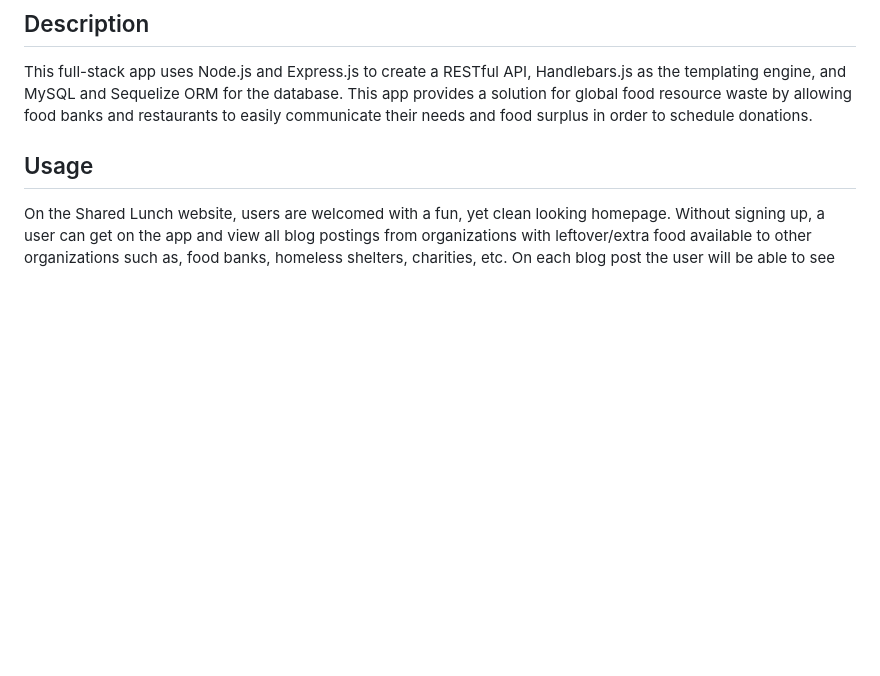
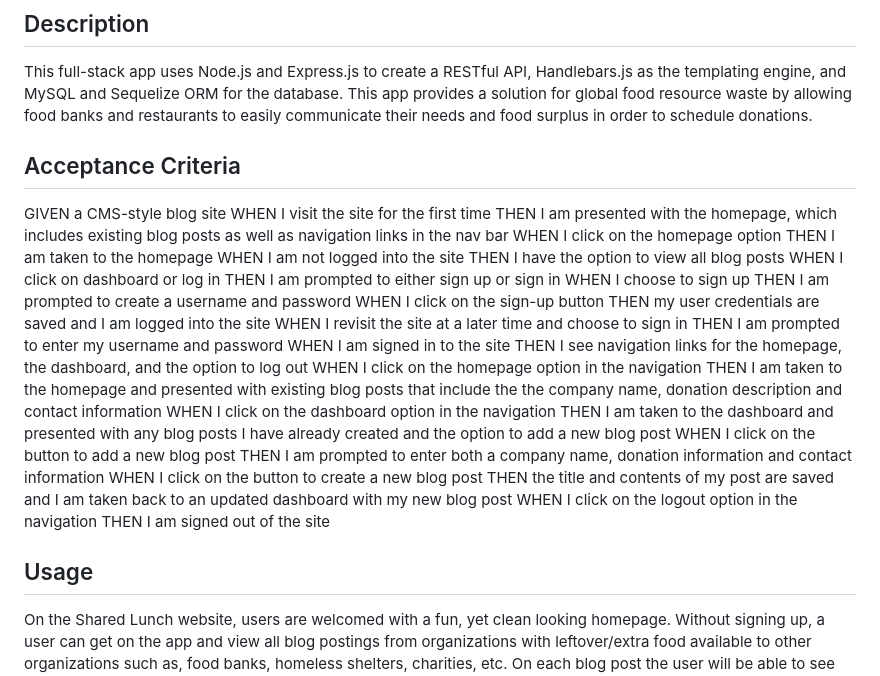
Before and after one commit to jtich40/shared-lunch, a Markdown page: README.md, the part around the change. Rendered like a GitHub page; blank space fills up the shorter version.

```diff
--- a/README.md
+++ b/README.md
@@ -3,7 +3,35 @@
 ## Description
 
 This full-stack app uses Node.js and Express.js to create a RESTful API, Handlebars.js as the templating engine, and MySQL and Sequelize ORM for the database. This app provides a solution for global food resource waste by allowing food banks and restaurants to easily communicate their needs and food surplus in order to schedule donations.
+## Acceptance Criteria
 
+GIVEN a CMS-style blog site
+WHEN I visit the site for the first time
+THEN I am presented with the homepage, which includes existing blog posts as well as navigation links in the nav bar
+WHEN I click on the homepage option
+THEN I am taken to the homepage
+WHEN I am not logged into the site
+THEN I have the option to view all blog posts
+WHEN I click on dashboard or log in
+THEN I am prompted to either sign up or sign in
+WHEN I choose to sign up
+THEN I am prompted to create a username and password
+WHEN I click on the sign-up button
+THEN my user credentials are saved and I am logged into the site
+WHEN I revisit the site at a later time and choose to sign in
+THEN I am prompted to enter my username and password
+WHEN I am signed in to the site
+THEN I see navigation links for the homepage, the dashboard, and the option to log out
+WHEN I click on the homepage option in the navigation
+THEN I am taken to the homepage and presented with existing blog posts that include the the company name, donation description and contact information
+WHEN I click on the dashboard option in the navigation
+THEN I am taken to the dashboard and presented with any blog posts I have already created and the option to add a new blog post
+WHEN I click on the button to add a new blog post
+THEN I am prompted to enter both a company name, donation information and contact information
+WHEN I click on the button to create a new blog post
+THEN the title and contents of my post are saved and I am taken back to an updated dashboard with my new blog post
+WHEN I click on the logout option in the navigation
+THEN I am signed out of the site
 
 ## Usage
 
```
